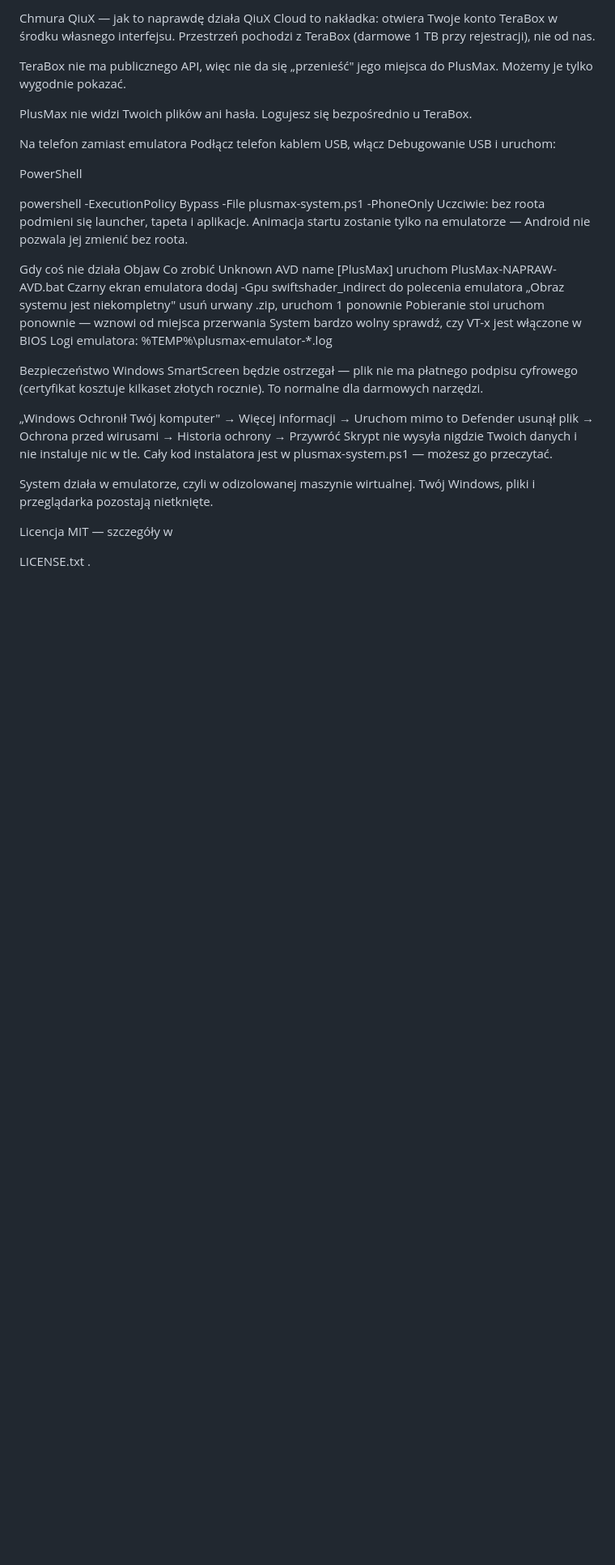
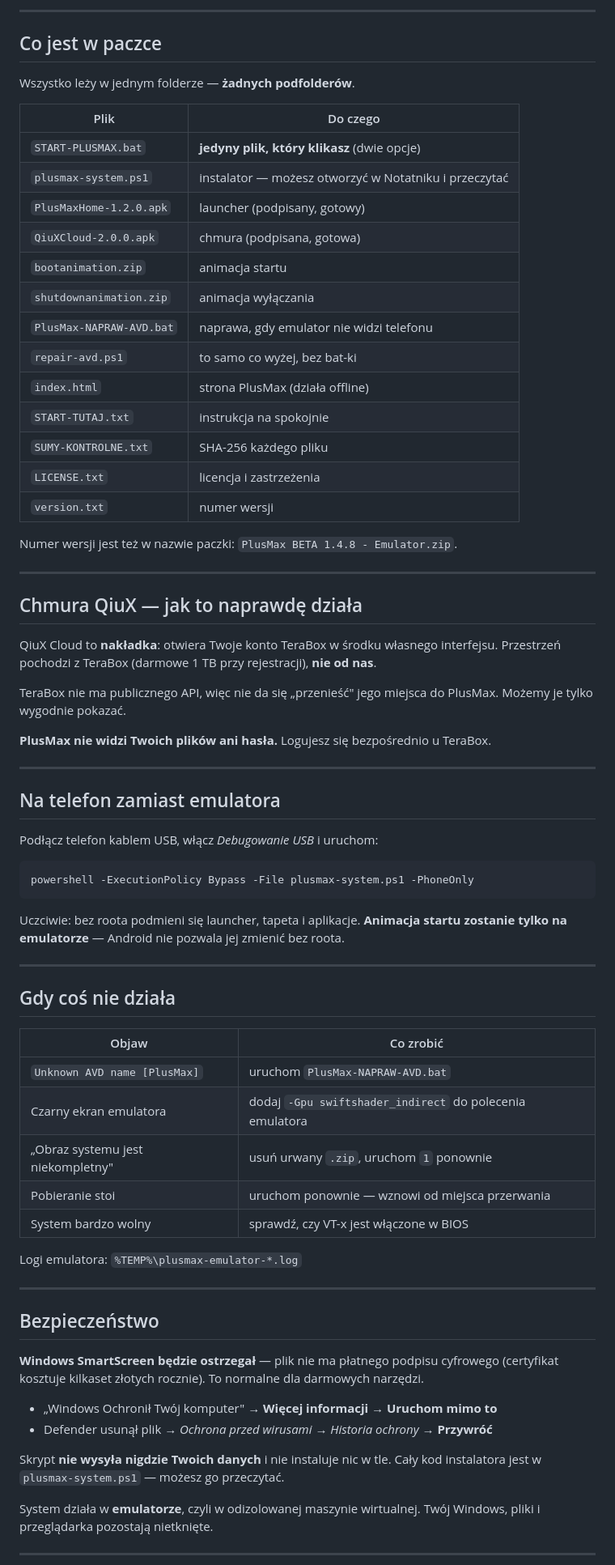
Before and after one commit to QiuXProject/PlusMax-AndroidOS, a Markdown page: README.md, the part around one of its changes. Shown at 81% size. Rendered like a GitHub page; blank space fills up the shorter version.

Commit message:
Revise README formatting and content
Updated README to improve formatting and clarity, added sections for requirements and installation instructions.

````diff
--- a/README.md
+++ b/README.md
@@ -83,39 +77,76 @@ Numer wersji jest też w nazwie paczki: PlusMax BETA 1.4.8 - Emulator.zip.
 
-Chmura QiuX — jak to naprawdę działa
-QiuX Cloud to nakładka: otwiera Twoje konto TeraBox w środku własnego interfejsu. Przestrzeń pochodzi z TeraBox (darmowe 1 TB przy rejestracji), nie od nas.
+---
+
+## Co jest w paczce
+
+Wszystko leży w jednym folderze — **żadnych podfolderów**.
+
+| Plik | Do czego |
+|---|---|
+| `START-PLUSMAX.bat` | **jedyny plik, który klikasz** (dwie opcje) |
+| `plusmax-system.ps1` | instalator — możesz otworzyć w Notatniku i przeczytać |
+| `PlusMaxHome-1.2.0.apk` | launcher (podpisany, gotowy) |
+| `QiuXCloud-2.0.0.apk` | chmura (podpisana, gotowa) |
+| `bootanimation.zip` | animacja startu |
+| `shutdownanimation.zip` | animacja wyłączania |
+| `PlusMax-NAPRAW-AVD.bat` | naprawa, gdy emulator nie widzi telefonu |
+| `repair-avd.ps1` | to samo co wyżej, bez bat-ki |
+| `index.html` | strona PlusMax (działa offline) |
+| `START-TUTAJ.txt` | instrukcja na spokojnie |
+| `SUMY-KONTROLNE.txt` | SHA-256 każdego pliku |
+| `LICENSE.txt` | licencja i zastrzeżenia |
+| `version.txt` | numer wersji |
+
+Numer wersji jest też w nazwie paczki: `PlusMax BETA 1.4.8 - Emulator.zip`.
+
+---
+
+## Chmura QiuX — jak to naprawdę działa
+
+QiuX Cloud to **nakładka**: otwiera Twoje konto TeraBox w środku własnego interfejsu. Przestrzeń pochodzi z TeraBox (darmowe 1 TB przy rejestracji), **nie od nas**.
 
 TeraBox nie ma publicznego API, więc nie da się „przenieść" jego miejsca do PlusMax. Możemy je tylko wygodnie pokazać.
 
-PlusMax nie widzi Twoich plików ani hasła. Logujesz się bezpośrednio u TeraBox.
+**PlusMax nie widzi Twoich plików ani hasła.** Logujesz się bezpośrednio u TeraBox.
 
-Na telefon zamiast emulatora
-Podłącz telefon kablem USB, włącz Debugowanie USB i uruchom:
+---
 
-PowerShell
+## Na telefon zamiast emulatora
 
+Podłącz telefon kablem USB, włącz *Debugowanie USB* i uruchom:
+
+```powershell
 powershell -ExecutionPolicy Bypass -File plusmax-system.ps1 -PhoneOnly
-Uczciwie: bez roota podmieni się launcher, tapeta i aplikacje. Animacja startu zostanie tylko na emulatorze — Android nie pozwala jej zmienić bez roota.
+```
 
-Gdy coś nie działa
-Objaw	Co zrobić
-Unknown AVD name [PlusMax]	uruchom PlusMax-NAPRAW-AVD.bat
-Czarny ekran emulatora	dodaj -Gpu swiftshader_indirect do polecenia emulatora
-„Obraz systemu jest niekompletny"	usuń urwany .zip, uruchom 1 ponownie
-Pobieranie stoi	uruchom ponownie — wznowi od miejsca przerwania
-System bardzo wolny	sprawdź, czy VT-x jest włączone w BIOS
-Logi emulatora: %TEMP%\plusmax-emulator-*.log
+Uczciwie: bez roota podmieni się launcher, tapeta i aplikacje. **Animacja startu zostanie tylko na emulatorze** — Android nie pozwala jej zmienić bez roota.
 
-Bezpieczeństwo
-Windows SmartScreen będzie ostrzegał — plik nie ma płatnego podpisu cyfrowego (certyfikat kosztuje kilkaset złotych rocznie). To normalne dla darmowych narzędzi.
+---
 
-„Windows Ochronił Twój komputer" → Więcej informacji → Uruchom mimo to
-Defender usunął plik → Ochrona przed wirusami → Historia ochrony → Przywróć
-Skrypt nie wysyła nigdzie Twoich danych i nie instaluje nic w tle. Cały kod instalatora jest w plusmax-system.ps1 — możesz go przeczytać.
+## Gdy coś nie działa
 
-System działa w emulatorze, czyli w odizolowanej maszynie wirtualnej. Twój Windows, pliki i przeglądarka pozostają nietknięte.
+| Objaw | Co zrobić |
+|---|---|
+| `Unknown AVD name [PlusMax]` | uruchom `PlusMax-NAPRAW-AVD.bat` |
+| Czarny ekran emulatora | dodaj `-Gpu swiftshader_indirect` do polecenia emulatora |
+| „Obraz systemu jest niekompletny" | usuń urwany `.zip`, uruchom `1` ponownie |
+| Pobieranie stoi | uruchom ponownie — wznowi od miejsca przerwania |
+| System bardzo wolny | sprawdź, czy VT-x jest włączone w BIOS |
 
-Licencja
-MIT — szczegóły w
+Logi emulatora: `%TEMP%\plusmax-emulator-*.log`
 
-LICENSE.txt
-.
+---
+
+## Bezpieczeństwo
+
+**Windows SmartScreen będzie ostrzegał** — plik nie ma płatnego podpisu cyfrowego (certyfikat kosztuje kilkaset złotych rocznie). To normalne dla darmowych narzędzi.
+
+- „Windows Ochronił Twój komputer" → **Więcej informacji** → **Uruchom mimo to**
+- Defender usunął plik → *Ochrona przed wirusami* → *Historia ochrony* → **Przywróć**
+
+Skrypt **nie wysyła nigdzie Twoich danych** i nie instaluje nic w tle. Cały kod instalatora jest w `plusmax-system.ps1` — możesz go przeczytać.
+
+System działa w **emulatorze**, czyli w odizolowanej maszynie wirtualnej. Twój Windows, pliki i przeglądarka pozostają nietknięte.
+
+---
+
````
Also changed, not shown: other parts of README.md (+72 -75 lines).
